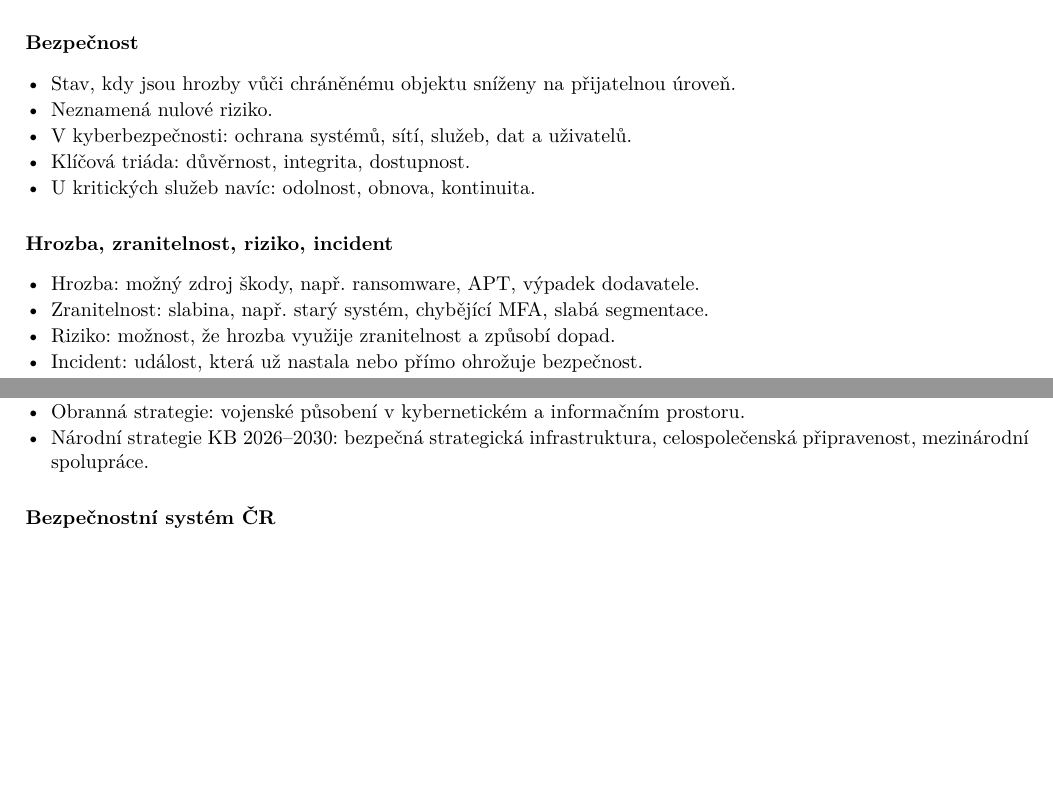
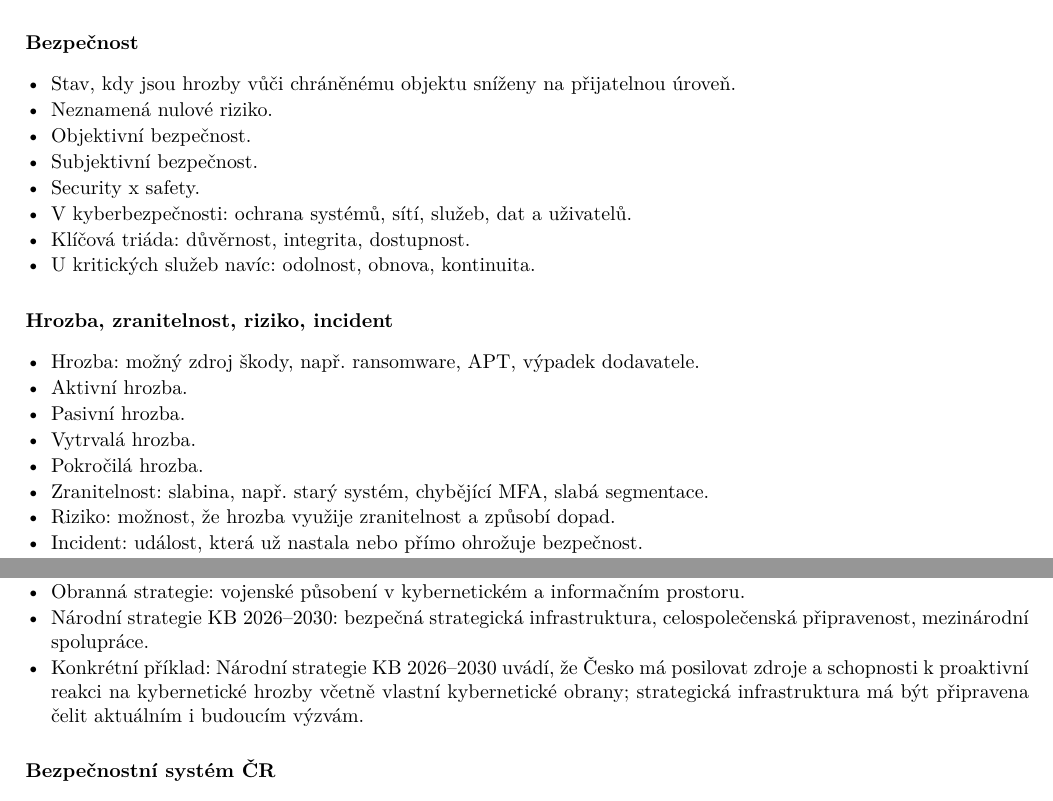
Before and after one commit to petrmarinec/mini_bss2, a LaTeX document (main.tex): two parts of pages 3 and 5 of 20, joined at a grey line, cut so that both start at the same text, the shorter picture padded with empty space. Compiled offline with pdfLaTeX.

Commit message:
Add security keywords and strategy example

```diff
--- a/main.tex
+++ b/main.tex
@@ -57,6 +57,9 @@ Tento materiál není dlouhý výklad. Je to kontrolní osnova: u každé otázk
 \begin{itemize}
   \item Stav, kdy jsou hrozby vůči chráněnému objektu sníženy na přijatelnou úroveň.
   \item Neznamená nulové riziko.
+  \item Objektivní bezpečnost.
+  \item Subjektivní bezpečnost.
+  \item Security x safety.
   \item V kyberbezpečnosti: ochrana systémů, sítí, služeb, dat a uživatelů.
   \item Klíčová triáda: důvěrnost, integrita, dostupnost.
   \item U kritických služeb navíc: odolnost, obnova, kontinuita.
@@ -65,6 +68,10 @@ Tento materiál není dlouhý výklad. Je to kontrolní osnova: u každé otázk
 \blok{Hrozba, zranitelnost, riziko, incident}
 \begin{itemize}
   \item Hrozba: možný zdroj škody, např. ransomware, APT, výpadek dodavatele.
+  \item Aktivní hrozba.
+  \item Pasivní hrozba.
+  \item Vytrvalá hrozba.
+  \item Pokročilá hrozba.
   \item Zranitelnost: slabina, např. starý systém, chybějící MFA, slabá segmentace.
   \item Riziko: možnost, že hrozba využije zranitelnost a způsobí dopad.
   \item Incident: událost, která už nastala nebo přímo ohrožuje bezpečnost.
@@ -138,6 +145,7 @@ Tento materiál není dlouhý výklad. Je to kontrolní osnova: u každé otázk
   \item Bezpečnostní strategie: kybernetické a hybridní hrozby.
   \item Obranná strategie: vojenské působení v kybernetickém a informačním prostoru.
   \item Národní strategie KB 2026--2030: bezpečná strategická infrastruktura, celospolečenská připravenost, mezinárodní spolupráce.
+  \item Konkrétní příklad: Národní strategie KB 2026--2030 uvádí, že Česko má posilovat zdroje a schopnosti k proaktivní reakci na kybernetické hrozby včetně vlastní kybernetické obrany; strategická infrastruktura má být připravena čelit aktuálním i budoucím výzvám.
 \end{itemize}
 
 \blok{Bezpečnostní systém ČR}
```
